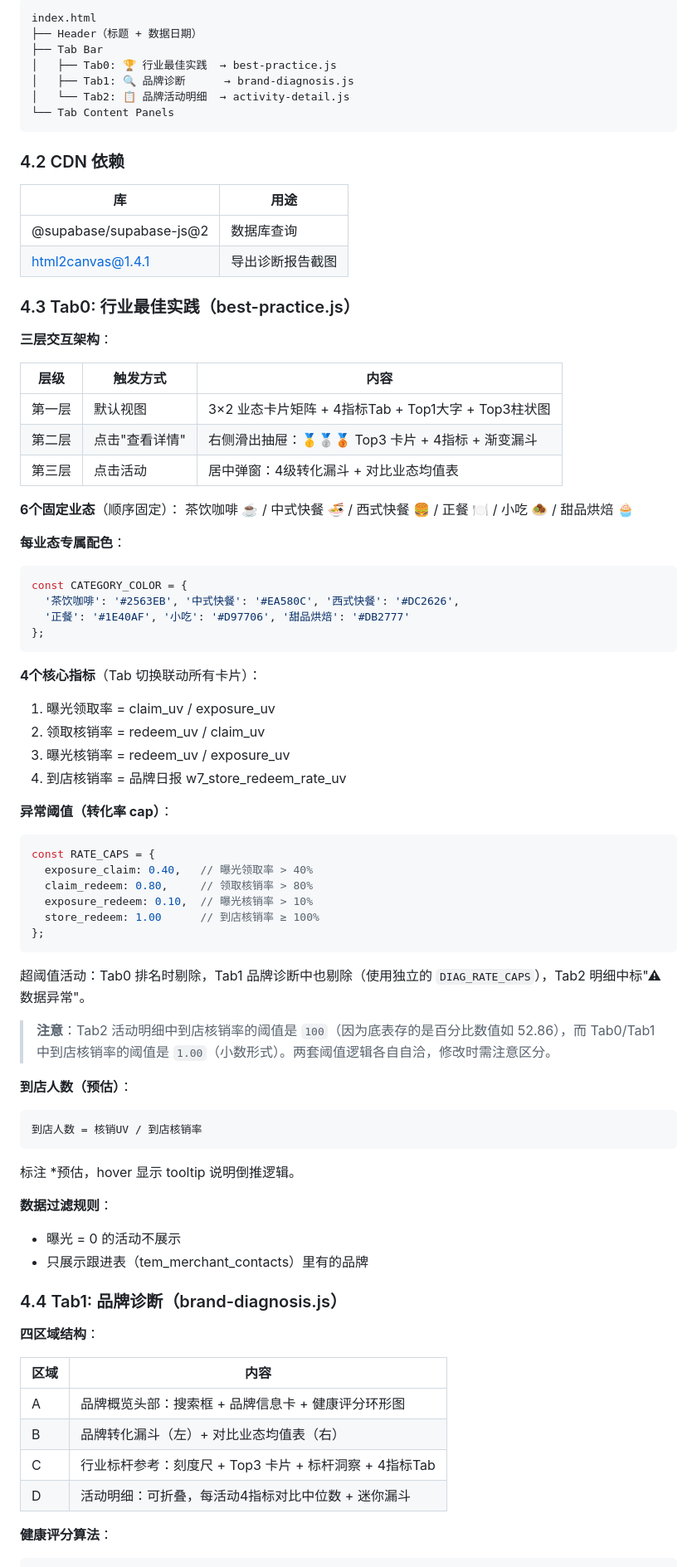
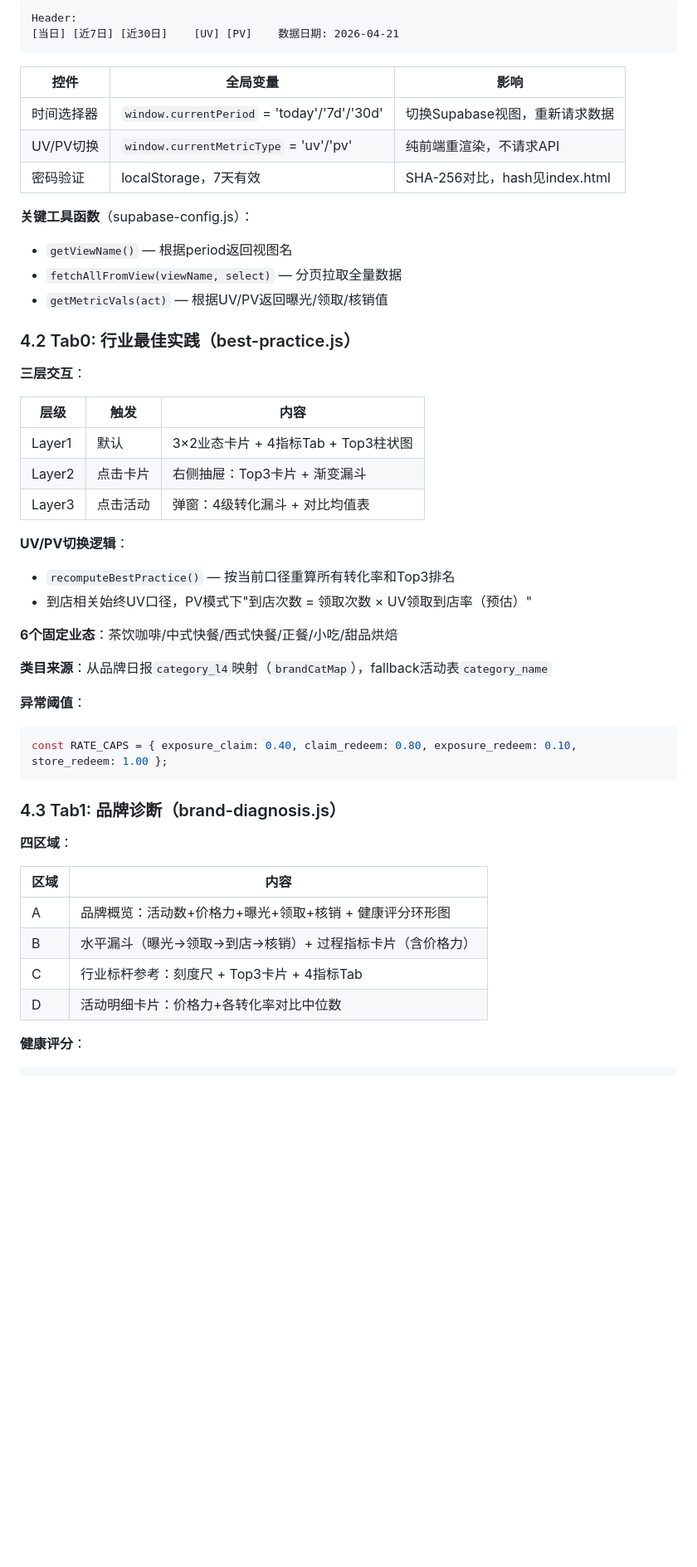
Before and after one commit to jingnanss21-rgb/act_temp, a Markdown page: docs/TECHNICAL.md, the part around one of its changes. Shown at 83% size. Drawn GitHub-style; blank space fills up the shorter version.

````diff
--- a/docs/TECHNICAL.md
+++ b/docs/TECHNICAL.md
@@ -197,81 +171,53 @@ python3 sync_all.py --table ka
 
 ```
-index.html
-├── Header（标题 + 数据日期）
-├── Tab Bar
-│   ├── Tab0: 🏆 行业最佳实践  → best-practice.js
-│   ├── Tab1: 🔍 品牌诊断      → brand-diagnosis.js
-│   └── Tab2: 📋 品牌活动明细  → activity-detail.js
-└── Tab Content Panels
+Header:
+[当日] [近7日] [近30日]    [UV] [PV]    数据日期: 2026-04-21
 ```
 
-### 4.2 CDN 依赖
+| 控件 | 全局变量 | 影响 |
+|------|---------|------|
+| 时间选择器 | `window.currentPeriod` = 'today'/'7d'/'30d' | 切换Supabase视图，重新请求数据 |
+| UV/PV切换 | `window.currentMetricType` = 'uv'/'pv' | 纯前端重渲染，不请求API |
+| 密码验证 | localStorage，7天有效 | SHA-256对比，hash见index.html |
 
-| 库 | 用途 |
-|---|------|
-| @supabase/supabase-js@2 | 数据库查询 |
-| html2canvas@1.4.1 | 导出诊断报告截图 |
+**关键工具函数**（supabase-config.js）：
+- `getViewName()` — 根据period返回视图名
+- `fetchAllFromView(viewName, select)` — 分页拉取全量数据
+- `getMetricVals(act)` — 根据UV/PV返回曝光/领取/核销值
 
-### 4.3 Tab0: 行业最佳实践（best-practice.js）
+### 4.2 Tab0: 行业最佳实践（best-practice.js）
 
-**三层交互架构**：
+**三层交互**：
 
-| 层级 | 触发方式 | 内容 |
-|------|---------|------|
-| 第一层 | 默认视图 | 3×2 业态卡片矩阵 + 4指标Tab + Top1大字 + Top3柱状图 |
-| 第二层 | 点击"查看详情" | 右侧滑出抽屉：🥇🥈🥉 Top3 卡片 + 4指标 + 渐变漏斗 |
-| 第三层 | 点击活动 | 居中弹窗：4级转化漏斗 + 对比业态均值表 |
+| 层级 | 触发 | 内容 |
+|------|------|------|
+| Layer1 | 默认 | 3×2业态卡片 + 4指标Tab + Top3柱状图 |
+| Layer2 | 点击卡片 | 右侧抽屉：Top3卡片 + 渐变漏斗 |
+| Layer3 | 点击活动 | 弹窗：4级转化漏斗 + 对比均值表 |
 
-**6个固定业态**（顺序固定）：
-茶饮咖啡 ☕ / 中式快餐 🍜 / 西式快餐 🍔 / 正餐 🍽️ / 小吃 🧆 / 甜品烘焙 🧁
+**UV/PV切换逻辑**：
+- `recomputeBestPractice()` — 按当前口径重算所有转化率和Top3排名
+- 到店相关始终UV口径，PV模式下"到店次数 = 领取次数 × UV领取到店率（预估）"
 
-**每业态专属配色**：
+**6个固定业态**：茶饮咖啡/中式快餐/西式快餐/正餐/小吃/甜品烘焙
+
+**类目来源**：从品牌日报`category_l4`映射（`brandCatMap`），fallback活动表`category_name`
+
+**异常阈值**：
 ```javascript
-const CATEGORY_COLOR = {
-  '茶饮咖啡': '#2563EB', '中式快餐': '#EA580C', '西式快餐': '#DC2626',
-  '正餐': '#1E40AF', '小吃': '#D97706', '甜品烘焙': '#DB2777'
-};
+const RATE_CAPS = { exposure_claim: 0.40, claim_redeem: 0.80, exposure_redeem: 0.10, store_redeem: 1.00 };
 ```
 
-**4个核心指标**（Tab 切换联动所有卡片）：
-1. 曝光领取率 = claim_uv / exposure_uv
-2. 领取核销率 = redeem_uv / claim_uv
-3. 曝光核销率 = redeem_uv / exposure_uv
-4. 到店核销率 = 品牌日报 w7_store_redeem_rate_uv
+### 4.3 Tab1: 品牌诊断（brand-diagnosis.js）
 
-**异常阈值（转化率 cap）**：
-```javascript
-const RATE_CAPS = {
-  exposure_claim: 0.40,   // 曝光领取率 > 40%
-  claim_redeem: 0.80,     // 领取核销率 > 80%
-  exposure_redeem: 0.10,  // 曝光核销率 > 10%
-  store_redeem: 1.00      // 到店核销率 ≥ 100%
-};
-```
-超阈值活动：Tab0 排名时剔除，Tab1 品牌诊断中也剔除（使用独立的 `DIAG_RATE_CAPS`），Tab2 明细中标"⚠ 数据异常"。
-
-> **注意**：Tab2 活动明细中到店核销率的阈值是 `100`（因为底表存的是百分比数值如 52.86），而 Tab0/Tab1 中到店核销率的阈值是 `1.00`（小数形式）。两套阈值逻辑各自自洽，修改时需注意区分。
-
-**到店人数（预估）**：
-```
-到店人数 = 核销UV / 到店核销率
-```
-标注 *预估，hover 显示 tooltip 说明倒推逻辑。
-
-**数据过滤规则**：
-- 曝光 = 0 的活动不展示
-- 只展示跟进表（tem_merchant_contacts）里有的品牌
-
-### 4.4 Tab1: 品牌诊断（brand-diagnosis.js）
-
-**四区域结构**：
+**四区域**：
 
 | 区域 | 内容 |
 |------|------|
-| A | 品牌概览头部：搜索框 + 品牌信息卡 + 健康评分环形图 |
-| B | 品牌转化漏斗（左）+ 对比业态均值表（右）|
-| C | 行业标杆参考：刻度尺 + Top3 卡片 + 标杆洞察 + 4指标Tab |
-| D | 活动明细：可折叠，每活动4指标对比中位数 + 迷你漏斗 |
+| A | 品牌概览：活动数+价格力+曝光+领取+核销 + 健康评分环形图 |
+| B | 水平漏斗（曝光→领取→到店→核销）+ 过程指标卡片（含价格力） |
+| C | 行业标杆参考：刻度尺 + Top3卡片 + 4指标Tab |
+| D | 活动明细卡片：价格力+各转化率对比中位数 |
 
-**健康评分算法**：
+**健康评分**：
 ```
````
Also changed, not shown: other parts of docs/TECHNICAL.md (+235 -212 lines).
